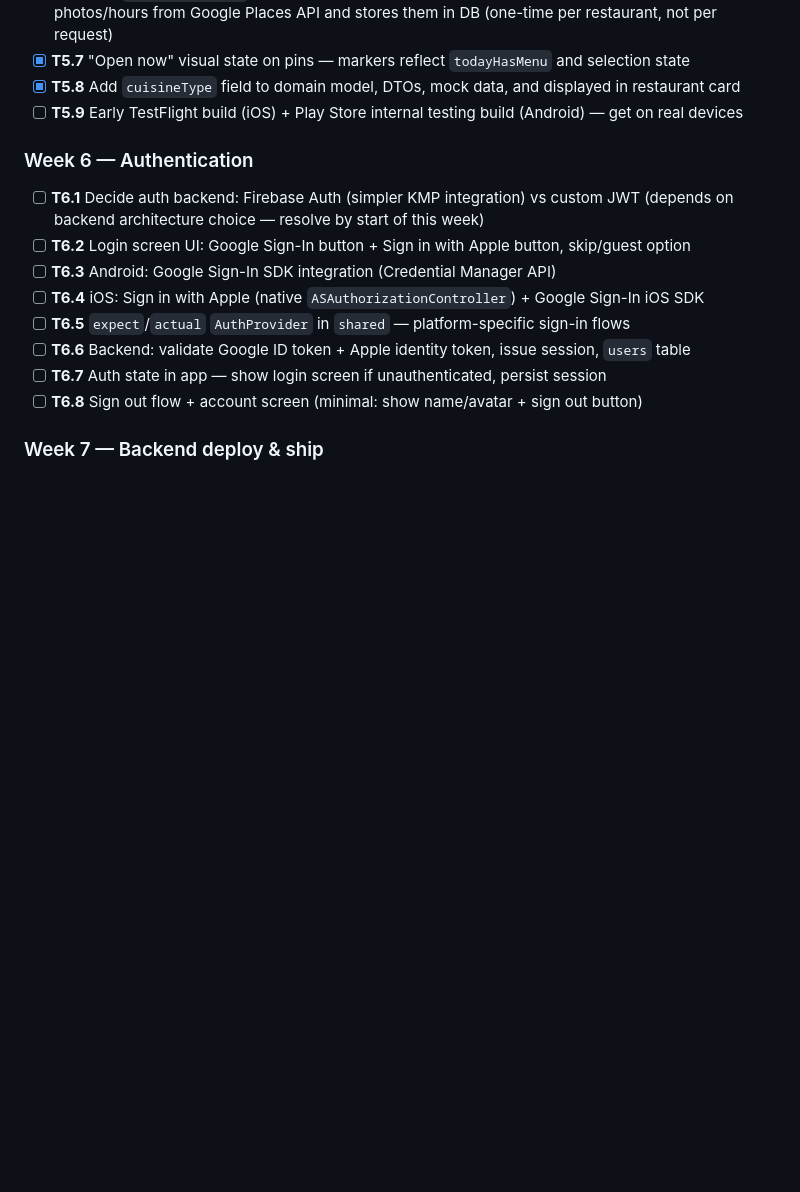
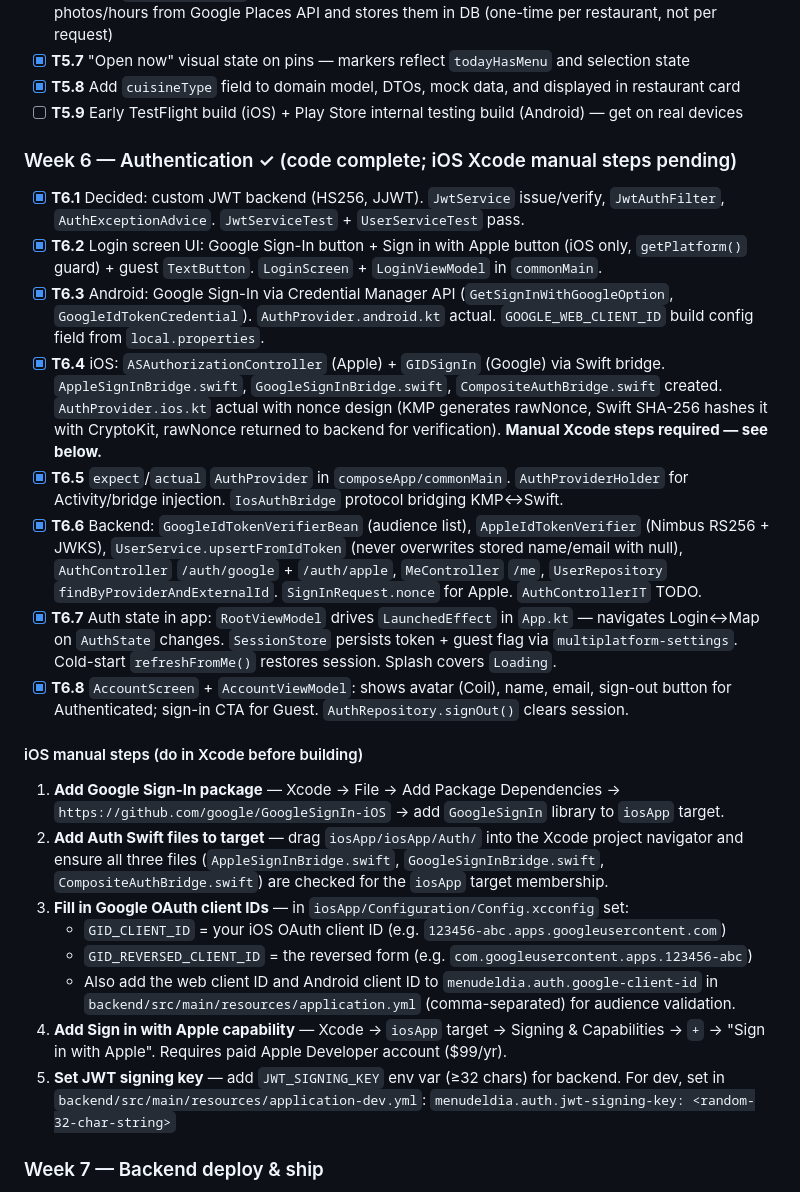
Before and after one commit to amitshilo11/menudeldia, a Markdown page: overview.md, the part around the change. Drawn GitHub-style; blank space fills up the shorter version.

Commit message:
Update roadmap documentation to reflect Authentication milestone completion
- overview.md: mark Week 6 as code complete and document technical architecture
- Detail backend implementation: custom JWT (HS256) with JJWT, `JwtAuthFilter`, and ID token verification for Google and Apple (Nimbus RS256)
- Detail KMP auth: `AuthProvider` expect/actual pattern, Android Credential Manager integration, and iOS Swift bridges using `GIDSignIn` and `ASAuthorizationController`
- Detail session management: `SessionStore` via `multiplatform-settings` and `RootViewModel` navigation triggers for auth state changes
- UI/UX: document `LoginScreen` and `AccountScreen` implementations in `commonMain`
- Add manual setup guide for iOS Xcode configuration, including package dependencies, capabilities, and OAuth client ID setup

```diff
--- a/overview.md
+++ b/overview.md
@@ -335,18 +335,50 @@ users
 - [ ] **T5.9** Early TestFlight build (iOS) + Play Store internal testing build (Android) — get on
   real devices
 
-### Week 6 — Authentication
+### Week 6 — Authentication ✓ (code complete; iOS Xcode manual steps pending)
 
-- [ ] **T6.1** Decide auth backend: Firebase Auth (simpler KMP integration) vs custom JWT (depends
-  on backend architecture choice — resolve by start of this week)
-- [ ] **T6.2** Login screen UI: Google Sign-In button + Sign in with Apple button, skip/guest option
-- [ ] **T6.3** Android: Google Sign-In SDK integration (Credential Manager API)
-- [ ] **T6.4** iOS: Sign in with Apple (native `ASAuthorizationController`) + Google Sign-In iOS SDK
-- [ ] **T6.5** `expect`/`actual` `AuthProvider` in `shared` — platform-specific sign-in flows
-- [ ] **T6.6** Backend: validate Google ID token + Apple identity token, issue session, `users`
-  table
-- [ ] **T6.7** Auth state in app — show login screen if unauthenticated, persist session
-- [ ] **T6.8** Sign out flow + account screen (minimal: show name/avatar + sign out button)
+- [x] **T6.1** Decided: custom JWT backend (HS256, JJWT). `JwtService` issue/verify,
+  `JwtAuthFilter`,
+  `AuthExceptionAdvice`. `JwtServiceTest` + `UserServiceTest` pass.
+- [x] **T6.2** Login screen UI: Google Sign-In button + Sign in with Apple button (iOS only,
+  `getPlatform()` guard) + guest `TextButton`. `LoginScreen` + `LoginViewModel` in `commonMain`.
+- [x] **T6.3** Android: Google Sign-In via Credential Manager API (`GetSignInWithGoogleOption`,
+  `GoogleIdTokenCredential`). `AuthProvider.android.kt` actual. `GOOGLE_WEB_CLIENT_ID` build config
+  field from `local.properties`.
+- [x] **T6.4** iOS: `ASAuthorizationController` (Apple) + `GIDSignIn` (Google) via Swift bridge.
+  `AppleSignInBridge.swift`, `GoogleSignInBridge.swift`, `CompositeAuthBridge.swift` created.
+  `AuthProvider.ios.kt` actual with nonce design (KMP generates rawNonce, Swift SHA-256 hashes it
+  with CryptoKit, rawNonce returned to backend for verification).
+  **Manual Xcode steps required — see below.**
+- [x] **T6.5** `expect`/`actual` `AuthProvider` in `composeApp/commonMain`. `AuthProviderHolder`
+  for Activity/bridge injection. `IosAuthBridge` protocol bridging KMP↔Swift.
+- [x] **T6.6** Backend: `GoogleIdTokenVerifierBean` (audience list), `AppleIdTokenVerifier` (Nimbus
+  RS256 + JWKS), `UserService.upsertFromIdToken` (never overwrites stored name/email with null),
+  `AuthController` `/auth/google` + `/auth/apple`, `MeController` `/me`, `UserRepository`
+  `findByProviderAndExternalId`. `SignInRequest.nonce` for Apple. `AuthControllerIT` TODO.
+- [x] **T6.7** Auth state in app: `RootViewModel` drives `LaunchedEffect` in `App.kt` —
+  navigates Login↔Map on `AuthState` changes. `SessionStore` persists token + guest flag via
+  `multiplatform-settings`. Cold-start `refreshFromMe()` restores session. Splash covers `Loading`.
+- [x] **T6.8** `AccountScreen` + `AccountViewModel`: shows avatar (Coil), name, email, sign-out
+  button for Authenticated; sign-in CTA for Guest. `AuthRepository.signOut()` clears session.
+
+#### iOS manual steps (do in Xcode before building)
+
+1. **Add Google Sign-In package** — Xcode → File → Add Package Dependencies →
+   `https://github.com/google/GoogleSignIn-iOS` → add `GoogleSignIn` library to `iosApp` target.
+2. **Add Auth Swift files to target** — drag `iosApp/iosApp/Auth/` into the Xcode project navigator
+   and ensure all three files (`AppleSignInBridge.swift`, `GoogleSignInBridge.swift`,
+   `CompositeAuthBridge.swift`) are checked for the `iosApp` target membership.
+3. **Fill in Google OAuth client IDs** — in `iosApp/Configuration/Config.xcconfig` set:
+    - `GID_CLIENT_ID` = your iOS OAuth client ID (e.g. `123456-abc.apps.googleusercontent.com`)
+    - `GID_REVERSED_CLIENT_ID` = the reversed form (e.g. `com.googleusercontent.apps.123456-abc`)
+    - Also add the web client ID and Android client ID to `menudeldia.auth.google-client-id` in
+      `backend/src/main/resources/application.yml` (comma-separated) for audience validation.
+4. **Add Sign in with Apple capability** — Xcode → `iosApp` target → Signing & Capabilities →
+   `+` → "Sign in with Apple". Requires paid Apple Developer account ($99/yr).
+5. **Set JWT signing key** — add `JWT_SIGNING_KEY` env var (≥32 chars) for backend. For dev,
+   set in `backend/src/main/resources/application-dev.yml`:
+   `menudeldia.auth.jwt-signing-key: <random-32-char-string>`
 
 ### Week 7 — Backend deploy & ship
 
```
